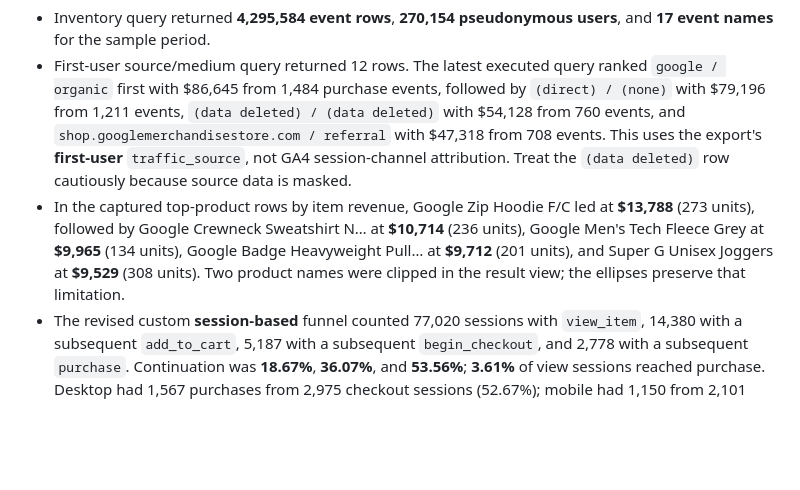
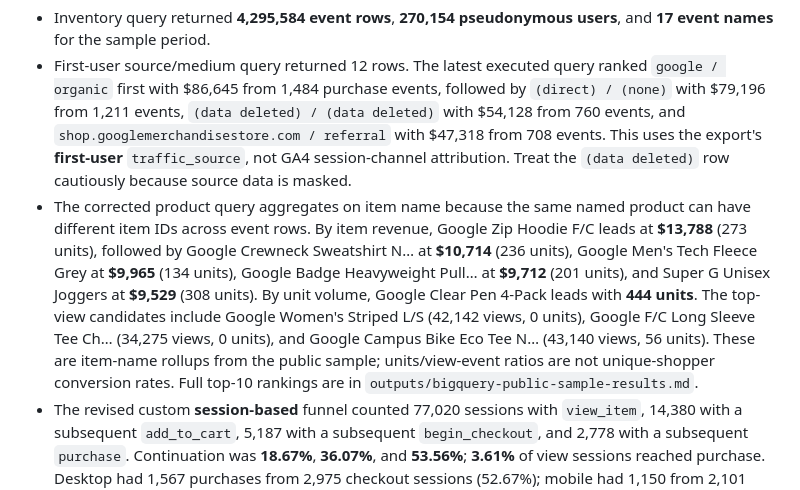
Before and after one commit to mahima68/Google-Merchandise-Store-Analytics, a Markdown page: analysis/findings.md, the part around the change. Drawn GitHub-style; blank space fills up the shorter version.

Commit message:
Correct public-sample product interpretation and findings

```diff
--- a/analysis/findings.md
+++ b/analysis/findings.md
@@ -60,6 +60,6 @@ These are results from Google's public obfuscated ecommerce sample, queried in t
 
 - Inventory query returned **4,295,584 event rows**, **270,154 pseudonymous users**, and **17 event names** for the sample period.
 - First-user source/medium query returned 12 rows. The latest executed query ranked `google / organic` first with $86,645 from 1,484 purchase events, followed by `(direct) / (none)` with $79,196 from 1,211 events, `(data deleted) / (data deleted)` with $54,128 from 760 events, and `shop.googlemerchandisestore.com / referral` with $47,318 from 708 events. This uses the export's **first-user** `traffic_source`, not GA4 session-channel attribution. Treat the `(data deleted)` row cautiously because source data is masked.
-- In the captured top-product rows by item revenue, Google Zip Hoodie F/C led at **$13,788** (273 units), followed by Google Crewneck Sweatshirt N… at **$10,714** (236 units), Google Men's Tech Fleece Grey at **$9,965** (134 units), Google Badge Heavyweight Pull… at **$9,712** (201 units), and Super G Unisex Joggers at **$9,529** (308 units). Two product names were clipped in the result view; the ellipses preserve that limitation.
+- The corrected product query aggregates on item name because the same named product can have different item IDs across event rows. By item revenue, Google Zip Hoodie F/C leads at **$13,788** (273 units), followed by Google Crewneck Sweatshirt N… at **$10,714** (236 units), Google Men's Tech Fleece Grey at **$9,965** (134 units), Google Badge Heavyweight Pull… at **$9,712** (201 units), and Super G Unisex Joggers at **$9,529** (308 units). By unit volume, Google Clear Pen 4-Pack leads with **444 units**. The top-view candidates include Google Women's Striped L/S (42,142 views, 0 units), Google F/C Long Sleeve Tee Ch… (34,275 views, 0 units), and Google Campus Bike Eco Tee N… (43,140 views, 56 units). These are item-name rollups from the public sample; units/view-event ratios are not unique-shopper conversion rates. Full top-10 rankings are in `outputs/bigquery-public-sample-results.md`.
 - The revised custom **session-based** funnel counted 77,020 sessions with `view_item`, 14,380 with a subsequent `add_to_cart`, 5,187 with a subsequent `begin_checkout`, and 2,778 with a subsequent `purchase`. Continuation was **18.67%**, **36.07%**, and **53.56%**; **3.61%** of view sessions reached purchase. Desktop had 1,567 purchases from 2,975 checkout sessions (52.67%); mobile had 1,150 from 2,101 (54.74%). The United States led the captured country rows with 1,225 purchases from 2,282 checkout sessions (53.68%). This differs from GA4's user-based Funnel Exploration and is not directly comparable to the screenshot funnel.
 - Device/geography query results show the largest captured public-sample segments are desktop/United States (**69,827 users**), mobile/United States (**47,775**), desktop/India (**14,918**), desktop/Canada (**11,904**), and mobile/India (**10,223**). Purchase/revenue columns were not preserved in the visible results. Full captured details are in [`../outputs/bigquery-public-sample-results.md`](../outputs/bigquery-public-sample-results.md).
```
